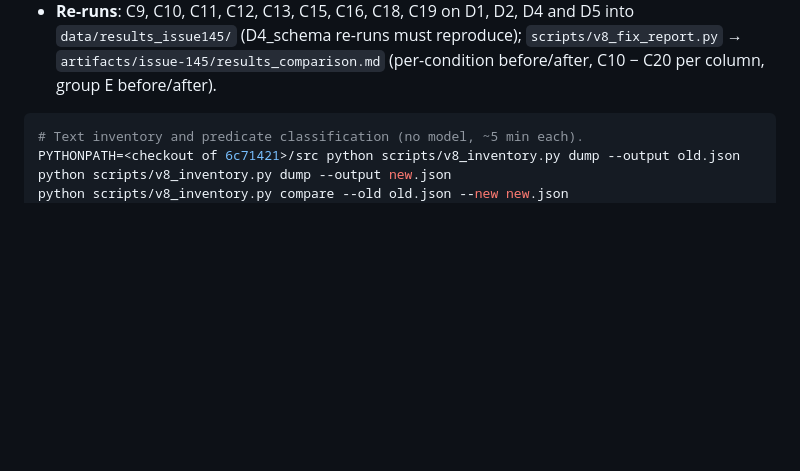
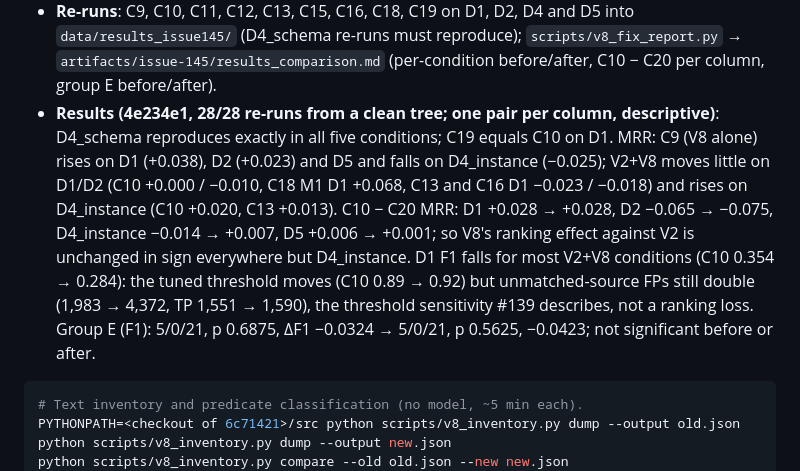
Before and after one commit to swntsvt/kgsemembed, a Markdown page: CLAUDE.md, the part around the change. Drawn GitHub-style; blank space fills up the shorter version.

Commit message:
feat: V8 re-run results before and after the annotation exclusion (#145)

````diff
--- a/CLAUDE.md
+++ b/CLAUDE.md
@@ -869,6 +869,19 @@ python scripts/annotation_fix_report.py --old_dir data/results/ \
   D5 into `data/results_issue145/` (D4_schema re-runs must reproduce);
   `scripts/v8_fix_report.py` → `artifacts/issue-145/results_comparison.md`
   (per-condition before/after, C10 − C20 per column, group E before/after).
+- **Results (4e234e1, 28/28 re-runs from a clean tree; one pair per column,
+  descriptive)**: D4_schema reproduces exactly in all five conditions; C19
+  equals C10 on D1. MRR: C9 (V8 alone) rises on D1 (+0.038), D2 (+0.023) and
+  D5 and falls on D4_instance (−0.025); V2+V8 moves little on D1/D2 (C10
+  +0.000 / −0.010, C18 M1 D1 +0.068, C13 and C16 D1 −0.023 / −0.018) and
+  rises on D4_instance (C10 +0.020, C13 +0.013). C10 − C20 MRR: D1 +0.028 →
+  +0.028, D2 −0.065 → −0.075, D4_instance −0.014 → +0.007, D5 +0.006 →
+  +0.001; so V8's ranking effect against V2 is unchanged in sign everywhere
+  but D4_instance. D1 F1 falls for most V2+V8 conditions (C10 0.354 → 0.284):
+  the tuned threshold moves (C10 0.89 → 0.92) but unmatched-source FPs still
+  double (1,983 → 4,372, TP 1,551 → 1,590), the threshold sensitivity #139
+  describes, not a ranking loss. Group E (F1): 5/0/21, p 0.6875, ΔF1 −0.0324
+  → 5/0/21, p 0.5625, −0.0423; not significant before or after.
 
 ```bash
 # Text inventory and predicate classification (no model, ~5 min each).
````
Also changed, not shown: artifacts/issue-145/results_comparison.md (added, +57 -0 lines).
